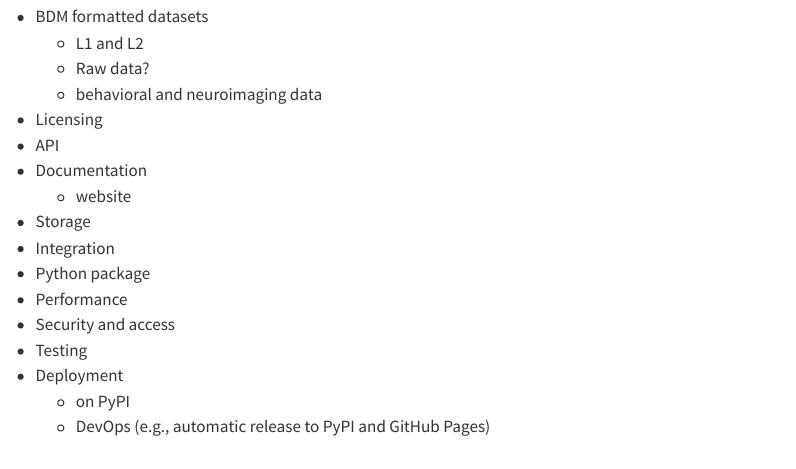
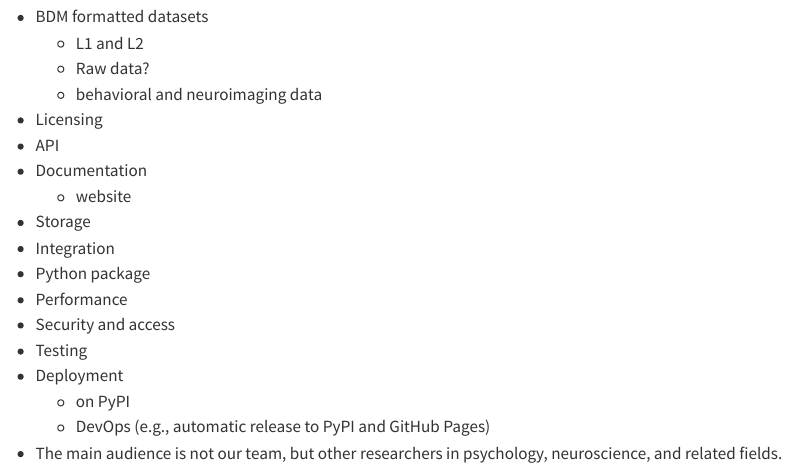
Before and after one commit to behaverse/behaverse-api, a Quarto document (docs/system_design.qmd): the page in a window 1100 px wide, from 370 px down. Rendered offline with R 4.5, knitr and Pandoc in place of Quarto, with nearby package versions.

Commit message:
add a audience-related req

```diff
--- a/docs/system_design.qmd
+++ b/docs/system_design.qmd
@@ -27,3 +27,4 @@
 - Deployment
   - on PyPI
   - DevOps (e.g., automatic release to PyPI and GitHub Pages)
+- The main audience is not our team, but other researchers in psychology, neuroscience, and related fields.
```
